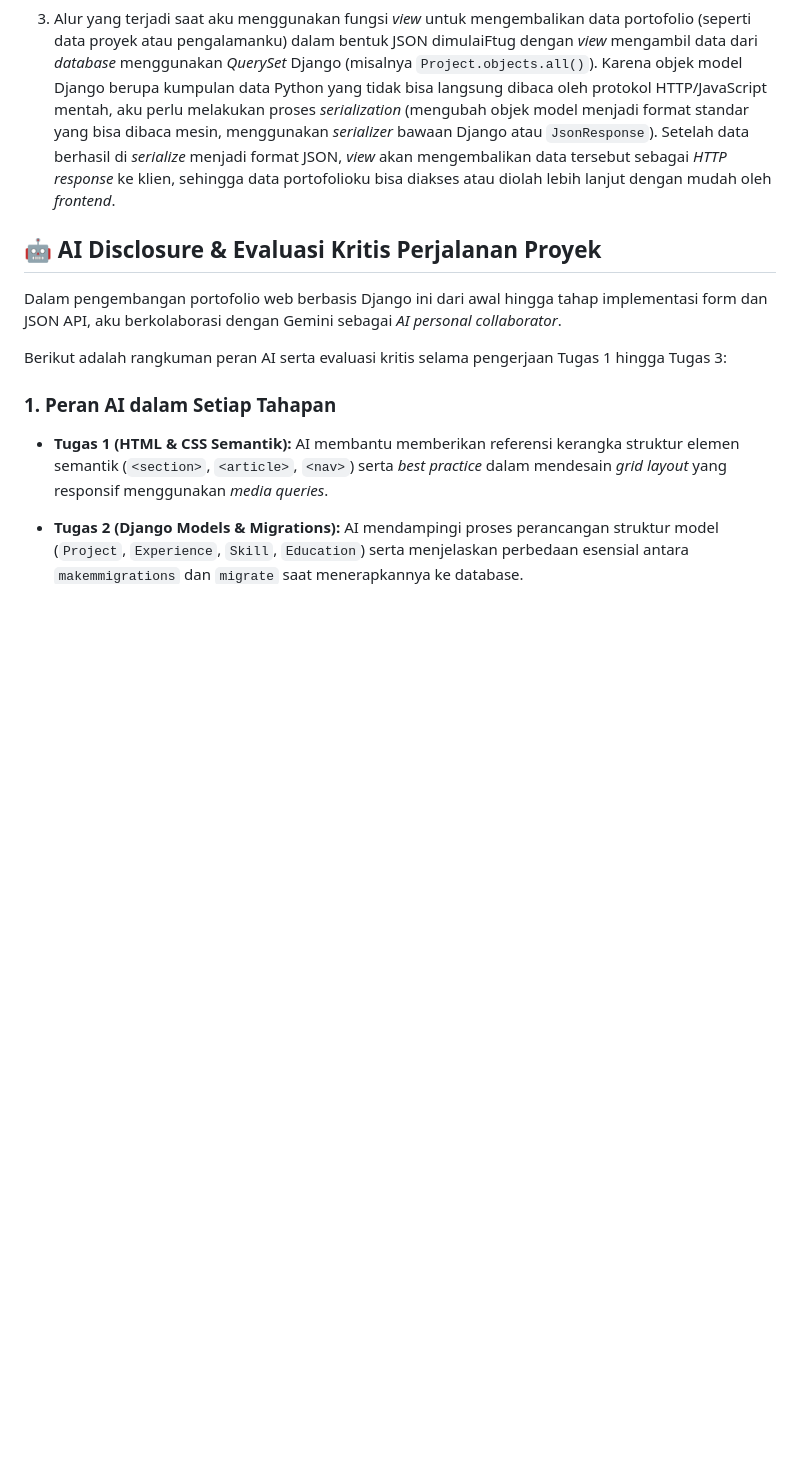
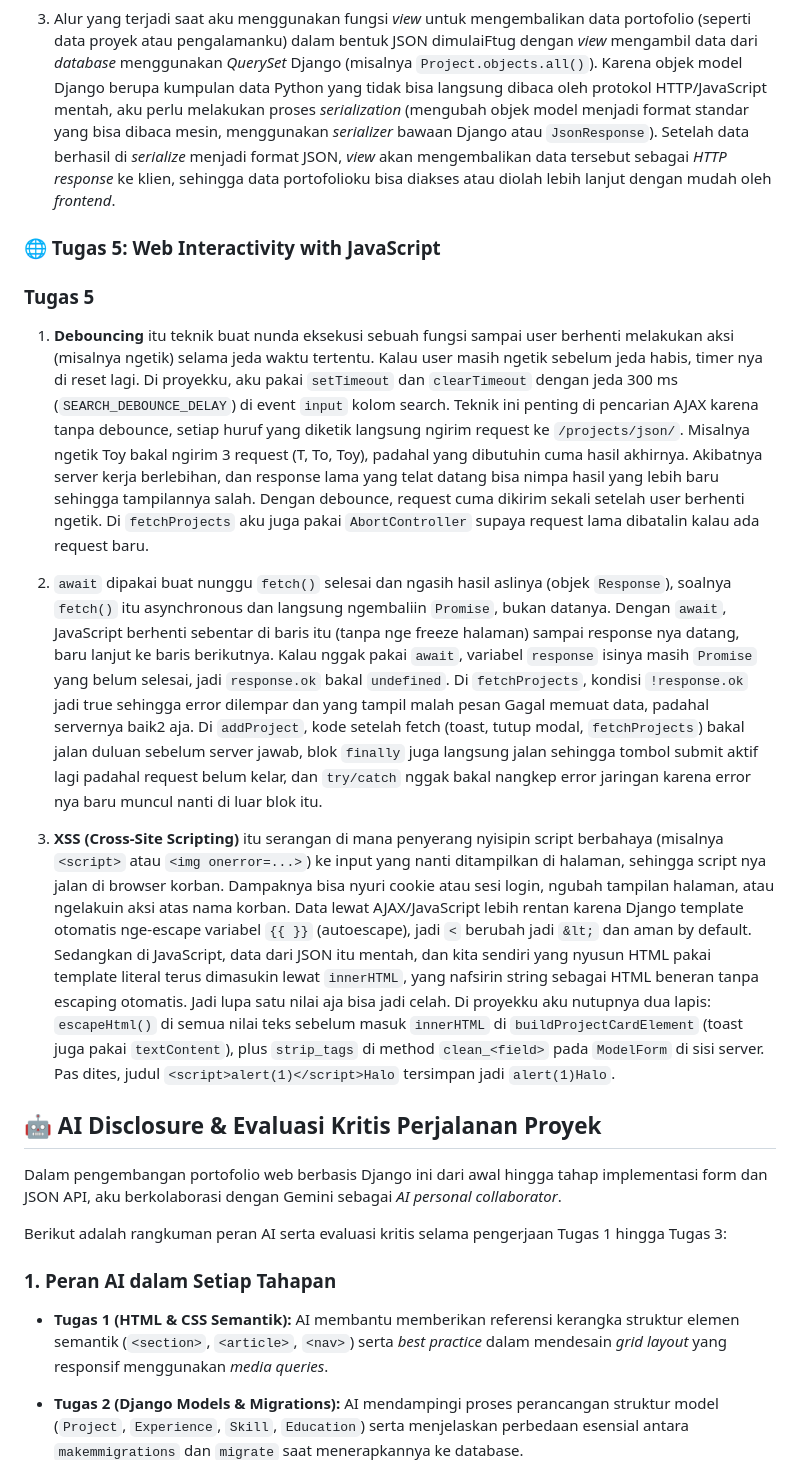
Before and after one commit to nalanii-c/myportofolio, a Markdown page: README.md, the part around one of its changes. Drawn GitHub-style; blank space fills up the shorter version.

```diff
--- a/README.md
+++ b/README.md
@@ -61,8 +61,15 @@ Waktu aku nambahin field `featured = models.BooleanField(default=False)` di mode
 
 3. Alur yang terjadi saat aku menggunakan fungsi *view* untuk mengembalikan data portofolio (seperti data proyek atau pengalamanku) dalam bentuk JSON dimulaiFtug dengan *view* mengambil data dari *database* menggunakan *QuerySet* Django (misalnya `Project.objects.all()`). Karena objek model Django berupa kumpulan data Python yang tidak bisa langsung dibaca oleh protokol HTTP/JavaScript mentah, aku perlu melakukan proses *serialization* (mengubah objek model menjadi format standar yang bisa dibaca mesin, menggunakan *serializer* bawaan Django atau `JsonResponse`). Setelah data berhasil di *serialize* menjadi format JSON, *view* akan mengembalikan data tersebut sebagai *HTTP response* ke klien, sehingga data portofolioku bisa diakses atau diolah lebih lanjut dengan mudah oleh *frontend*.
 
+### 🌐 Tugas 5: Web Interactivity with JavaScript
 
+### Tugas 5
 
+1. **Debouncing** itu teknik buat nunda eksekusi sebuah fungsi sampai user berhenti melakukan aksi (misalnya ngetik) selama jeda waktu tertentu. Kalau user masih ngetik sebelum jeda habis, timer nya di reset lagi. Di proyekku, aku pakai `setTimeout` dan `clearTimeout` dengan jeda 300 ms (`SEARCH_DEBOUNCE_DELAY`) di event `input` kolom search. Teknik ini penting di pencarian AJAX karena tanpa debounce, setiap huruf yang diketik langsung ngirim request ke `/projects/json/`. Misalnya ngetik Toy bakal ngirim 3 request (T, To, Toy), padahal yang dibutuhin cuma hasil akhirnya. Akibatnya server kerja berlebihan, dan response lama yang telat datang bisa nimpa hasil yang lebih baru sehingga tampilannya salah. Dengan debounce, request cuma dikirim sekali setelah user berhenti ngetik. Di `fetchProjects` aku juga pakai `AbortController` supaya request lama dibatalin kalau ada request baru.
+
+2. `await` dipakai buat nunggu `fetch()` selesai dan ngasih hasil aslinya (objek `Response`), soalnya `fetch()` itu asynchronous dan langsung ngembaliin `Promise`, bukan datanya. Dengan `await`, JavaScript berhenti sebentar di baris itu (tanpa nge freeze halaman) sampai response nya datang, baru lanjut ke baris berikutnya. Kalau nggak pakai `await`, variabel `response` isinya masih `Promise` yang belum selesai, jadi `response.ok` bakal `undefined`. Di `fetchProjects`, kondisi `!response.ok` jadi true sehingga error dilempar dan yang tampil malah pesan Gagal memuat data, padahal servernya baik2 aja. Di `addProject`, kode setelah fetch (toast, tutup modal, `fetchProjects`) bakal jalan duluan sebelum server jawab, blok `finally` juga langsung jalan sehingga tombol submit aktif lagi padahal request belum kelar, dan `try/catch` nggak bakal nangkep error jaringan karena error nya baru muncul nanti di luar blok itu.
+
+3. **XSS (Cross-Site Scripting)** itu serangan di mana penyerang nyisipin script berbahaya (misalnya `<script>` atau `<img onerror=...>`) ke input yang nanti ditampilkan di halaman, sehingga script nya jalan di browser korban. Dampaknya bisa nyuri cookie atau sesi login, ngubah tampilan halaman, atau ngelakuin aksi atas nama korban. Data lewat AJAX/JavaScript lebih rentan karena Django template otomatis nge-escape variabel `{{ }}` (autoescape), jadi `<` berubah jadi `&lt;` dan aman by default. Sedangkan di JavaScript, data dari JSON itu mentah, dan kita sendiri yang nyusun HTML pakai template literal terus dimasukin lewat `innerHTML`, yang nafsirin string sebagai HTML beneran tanpa escaping otomatis. Jadi lupa satu nilai aja bisa jadi celah. Di proyekku aku nutupnya dua lapis: `escapeHtml()` di semua nilai teks sebelum masuk `innerHTML` di `buildProjectCardElement` (toast juga pakai `textContent`), plus `strip_tags` di method `clean_<field>` pada `ModelForm` di sisi server. Pas dites, judul `<script>alert(1)</script>Halo` tersimpan jadi `alert(1)Halo`.
 
 ## 🤖 AI Disclosure & Evaluasi Kritis Perjalanan Proyek
 
```
Also changed, not shown: other parts of README.md (+12 -0 lines).
